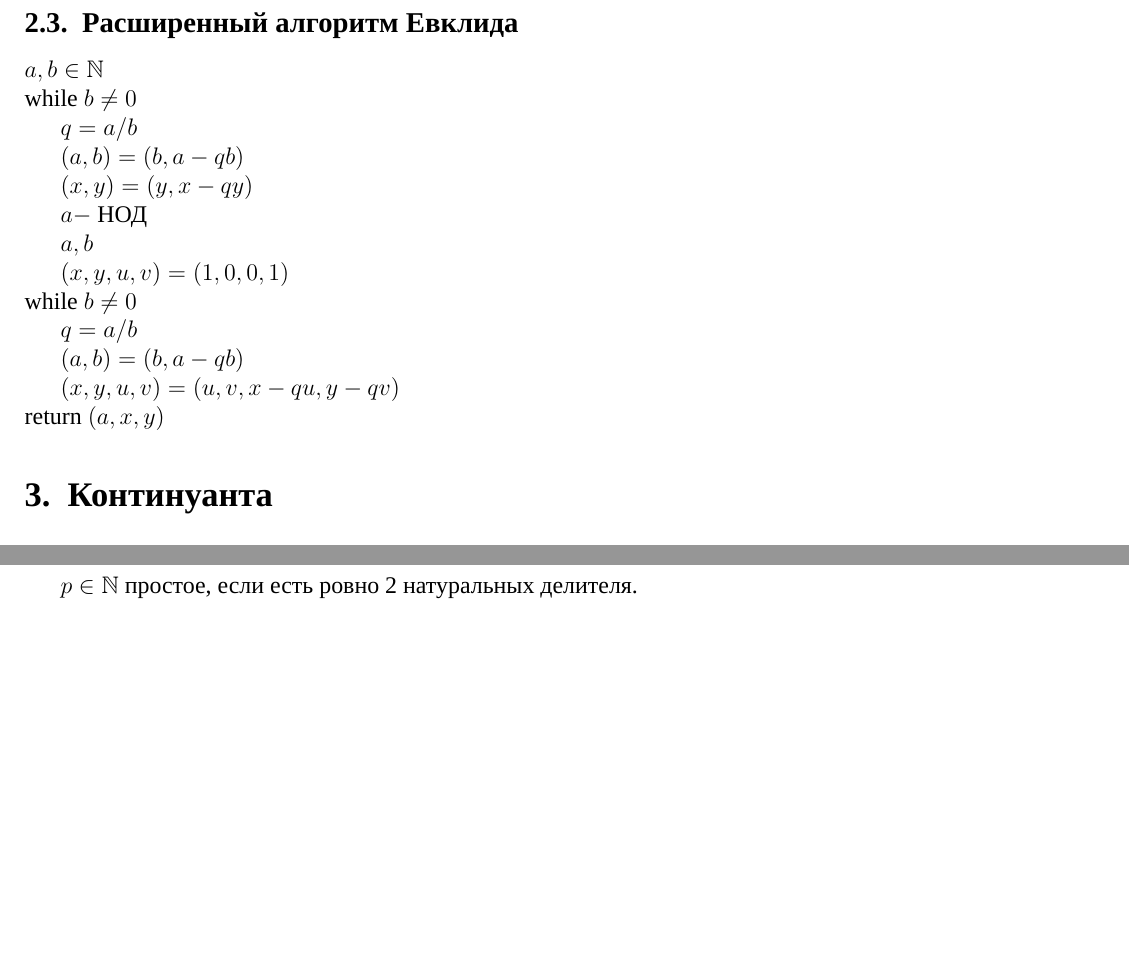
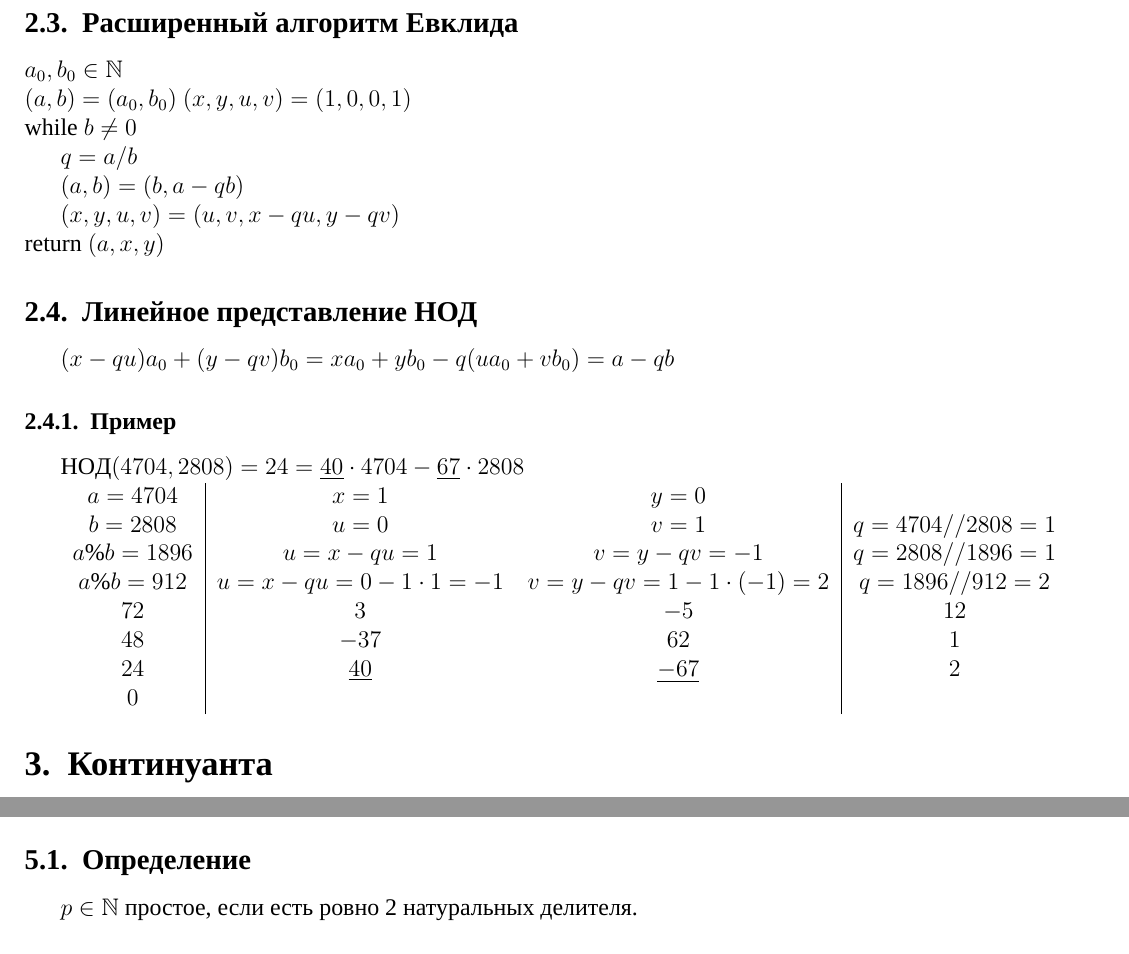
Before and after one commit to Ae-Mc/Studies, a LaTeX document (ЛЭТИ/3 семестр/ДМиТИ/Ответы к экзамену/Сводный файл/main.tex): two parts of pages 8 and 14 of 42, joined at a grey line, cut so that both start at the same text, the shorter picture padded with empty space. Compiled offline with XeLaTeX; a missing font is replaced by an installed copy or a similar font.

Commit message:
fix(ЛЭТИ/ДМиТИ): добавил 2.4

```diff
--- a/ЛЭТИ/3 семестр/ДМиТИ/Ответы к экзамену/Сводный файл/main.tex
+++ b/ЛЭТИ/3 семестр/ДМиТИ/Ответы к экзамену/Сводный файл/main.tex
@@ -344,19 +344,30 @@ return $b \ll$ std::min$(i, j);$
 
 
 \subsection{Расширенный алгоритм Евклида}
-\noindent $a, b \in \mathbb{N}$\\
-while $b \ne 0$\\
-\indent $q = a / b$\\
-\indent $(a, b) = (b, a - qb)$\\
-\indent $(x, y) = (y, x - qy)$\\
-\indent $a - $ НОД\\
-\indent $a, b$\\
-\indent $(x, y, u, v) = (1, 0, 0, 1)$\\
+\noindent $a_0, b_0 \in \mathbb{N}$\\
+$(a, b) = (a_0, b_0)$
+$(x, y, u, v) = (1, 0, 0, 1)$\\
 while $b \ne 0$\\
 \indent $q = a / b$\\
 \indent $(a, b) = (b, a - qb)$\\
 \indent $(x, y, u, v) = (u, v, x - qu, y - qv)$\\
 return $(a, x, y)$
+
+\subsection{Линейное представление НОД}
+$(x - qu)a_0 + (y - qv)b_0 = xa_0 + yb_0 - q(ua_0 + vb_0) = a - qb$
+\subsubsection{Пример}
+$\gcd(4704, 2808) = 24 = \underline{40}\cdot 4704 - \underline{67} \cdot 2808$
+
+\begin{tabular}{c|cc|c}
+    $a=4704$        & $x=1$                          & $y = 0$                           &                        \\
+    $b = 2808$      & $u=0$                          & $v = 1$                           & $q = 4704 // 2808 = 1$ \\
+    $a \% b = 1896$ & $u=x - qu = 1$                 & $v = y - qv = -1$                 & $q = 2808 // 1896 = 1$ \\
+    $a \% b = 912$  & $u=x - qu = 0 - 1\cdot 1 = -1$ & $v = y - qv = 1 - 1\cdot(-1) = 2$ & $q = 1896 // 912 = 2$  \\
+    $72$            & $3$                            & $-5$                              & $12$                   \\
+    $48$            & $-37$                          & $62$                              & $1$                    \\
+    $24$            & $\underline{40}$               & $\underline{-67}$                 & $2$                    \\
+    $0$             &                                &                                   &                        \\
+\end{tabular}
 
 \section{Континуанта}
 \subsection{Определение}
```
Also changed, not shown: ЛЭТИ/3 семестр/ДМиТИ/Ответы к экзамену/Сводный файл/main.pdf. Lines whose indentation alone changed are shown as unchanged.
